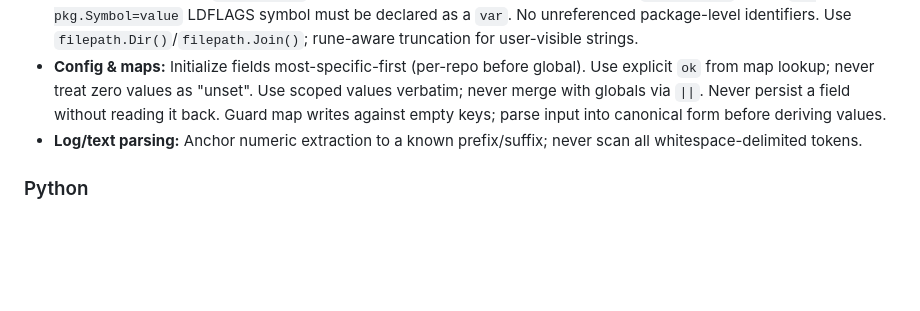
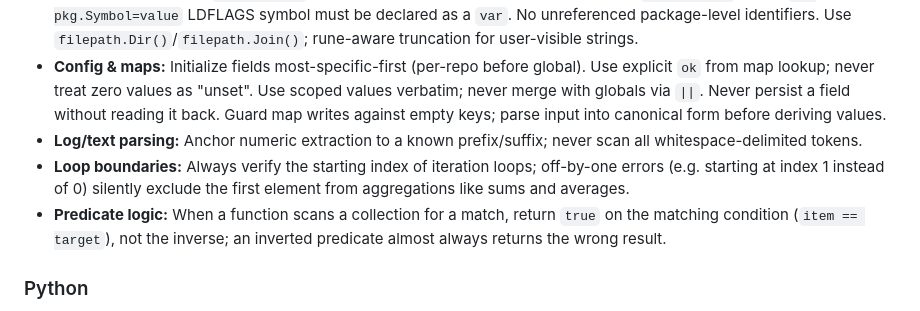
Before and after one commit to orsharon7/rinse, a Markdown page: AGENTS.md, the part around one of its changes. GitHub-like rendering; blank space fills up the shorter version.

```diff
--- a/AGENTS.md
+++ b/AGENTS.md
@@ -77,6 +77,8 @@ Project instructions for AI coding agents.
 - **Module hygiene:** Run `go mod tidy` before committing; direct imports must not be `// indirect`. Every `-X pkg.Symbol=value` LDFLAGS symbol must be declared as a `var`. No unreferenced package-level identifiers. Use `filepath.Dir()`/`filepath.Join()`; rune-aware truncation for user-visible strings.
 - **Config & maps:** Initialize fields most-specific-first (per-repo before global). Use explicit `ok` from map lookup; never treat zero values as "unset". Use scoped values verbatim; never merge with globals via `||`. Never persist a field without reading it back. Guard map writes against empty keys; parse input into canonical form before deriving values.
 - **Log/text parsing:** Anchor numeric extraction to a known prefix/suffix; never scan all whitespace-delimited tokens.
+- **Loop boundaries:** Always verify the starting index of iteration loops; off-by-one errors (e.g. starting at index 1 instead of 0) silently exclude the first element from aggregations like sums and averages.
+- **Predicate logic:** When a function scans a collection for a match, return `true` on the matching condition (`item == target`), not the inverse; an inverted predicate almost always returns the wrong result.
 
 ### Python
 - **Safety & initialization:** Guard boolean aggregates against empty collections. Initialize closure-captured accumulators before first use. If a docstring says "Never raises", wrap all code paths including pre-`try` operations.
```
Also changed, not shown: other parts of AGENTS.md (+1 -1 lines).
